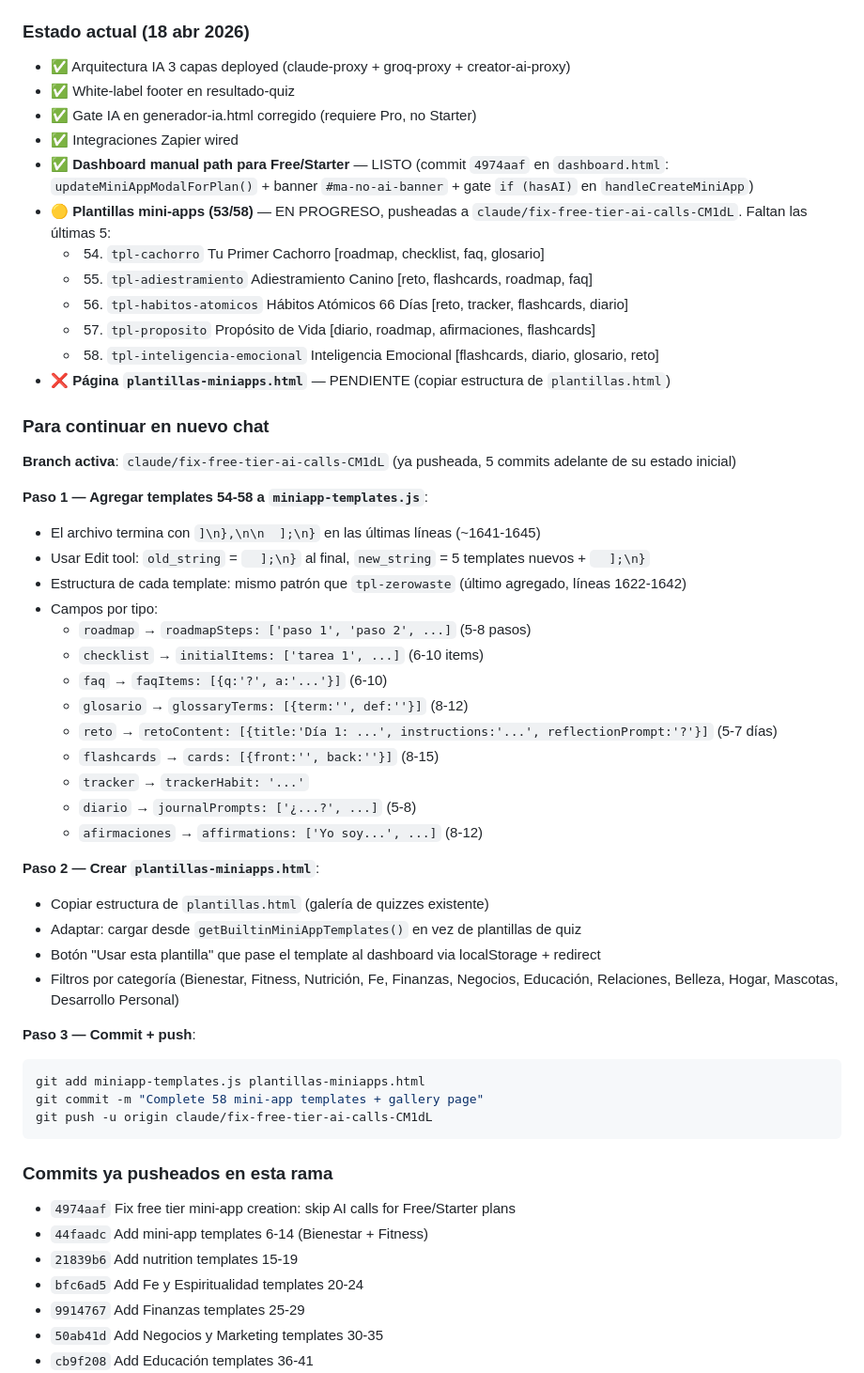
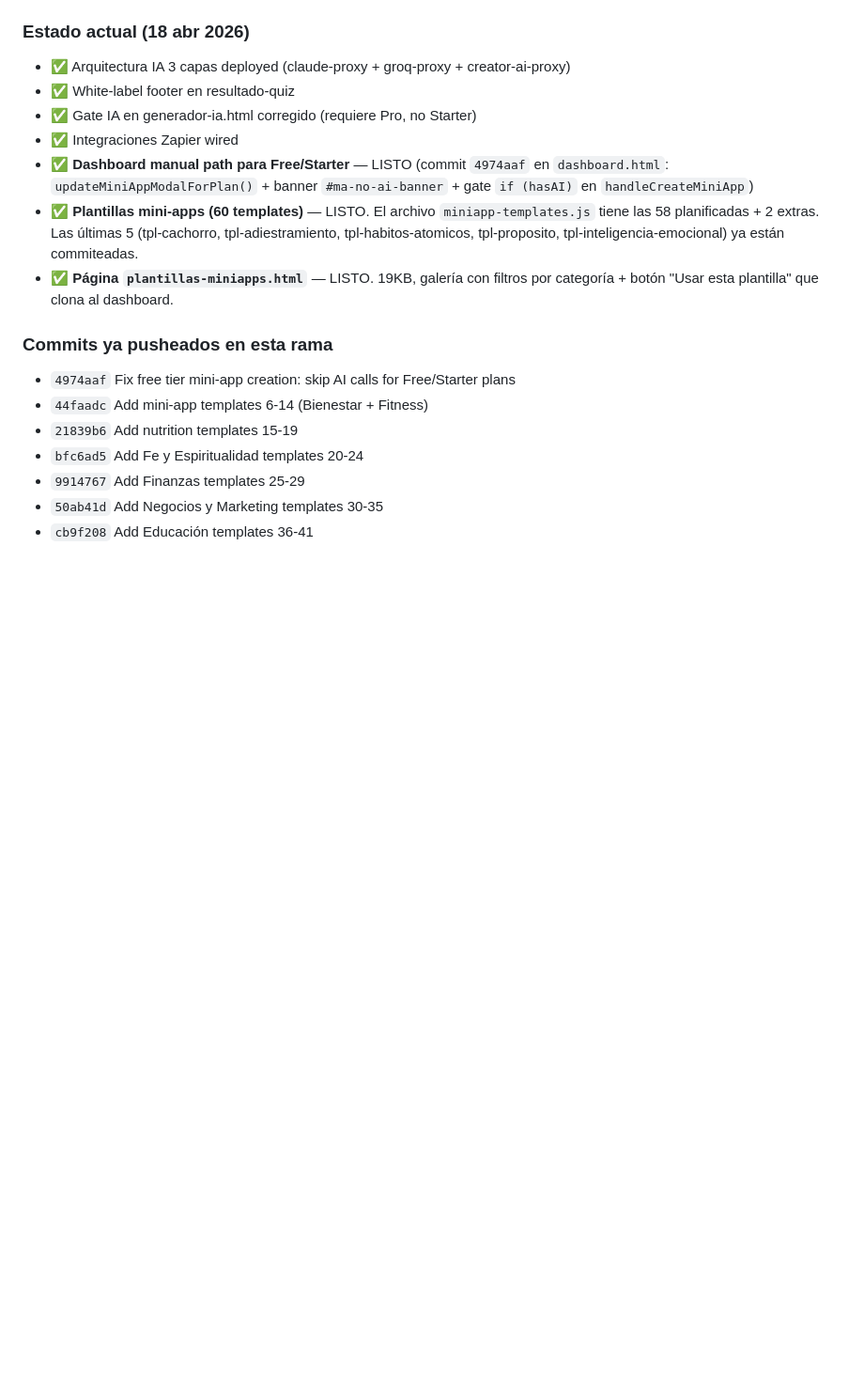
Before and after one commit to sandramon2412-png/mi-quizzes, a Markdown page: CLAUDE.md, the part around the change. Shown at 94% size. Rendered like a GitHub page; blank space fills up the shorter version.

Commit message:
Correct outdated TRABAJO PENDIENTE: templates + gallery are done
Section said templates 54-58 and plantillas-miniapps.html were
pending, but verification shows:
- miniapp-templates.js has 60 unique tpl- IDs (includes the last 5
  previously marked as pending)
- plantillas-miniapps.html exists (19KB, gallery with filters)

Updated the status list and removed the now-irrelevant "Paso 1–3"
implementation instructions.

https://claude.ai/code/session_01CkLqGWPVXxe8qZNvXaSdea

````diff
--- a/CLAUDE.md
+++ b/CLAUDE.md
@@ -280,44 +280,8 @@ Crear 58 plantillas prearmadas con contenido real para que Free/Starter puedan c
 - ✅ Gate IA en generador-ia.html corregido (requiere Pro, no Starter)
 - ✅ Integraciones Zapier wired
 - ✅ **Dashboard manual path para Free/Starter** — LISTO (commit `4974aaf` en `dashboard.html`: `updateMiniAppModalForPlan()` + banner `#ma-no-ai-banner` + gate `if (hasAI)` en `handleCreateMiniApp`)
-- 🟡 **Plantillas mini-apps (53/58)** — EN PROGRESO, pusheadas a `claude/fix-free-tier-ai-calls-CM1dL`. Faltan las últimas 5:
-  - 54. `tpl-cachorro` Tu Primer Cachorro [roadmap, checklist, faq, glosario]
-  - 55. `tpl-adiestramiento` Adiestramiento Canino [reto, flashcards, roadmap, faq]
-  - 56. `tpl-habitos-atomicos` Hábitos Atómicos 66 Días [reto, tracker, flashcards, diario]
-  - 57. `tpl-proposito` Propósito de Vida [diario, roadmap, afirmaciones, flashcards]
-  - 58. `tpl-inteligencia-emocional` Inteligencia Emocional [flashcards, diario, glosario, reto]
-- ❌ **Página `plantillas-miniapps.html`** — PENDIENTE (copiar estructura de `plantillas.html`)
-
-### Para continuar en nuevo chat
-**Branch activa**: `claude/fix-free-tier-ai-calls-CM1dL` (ya pusheada, 5 commits adelante de su estado inicial)
-
-**Paso 1 — Agregar templates 54-58 a `miniapp-templates.js`**:
-- El archivo termina con `]\n},\n\n  ];\n}` en las últimas líneas (~1641-1645)
-- Usar Edit tool: `old_string` = `  ];\n}` al final, `new_string` = 5 templates nuevos + `  ];\n}`
-- Estructura de cada template: mismo patrón que `tpl-zerowaste` (último agregado, líneas 1622-1642)
-- Campos por tipo:
-  - `roadmap` → `roadmapSteps: ['paso 1', 'paso 2', ...]` (5-8 pasos)
-  - `checklist` → `initialItems: ['tarea 1', ...]` (6-10 items)
-  - `faq` → `faqItems: [{q:'?', a:'...'}]` (6-10)
-  - `glosario` → `glossaryTerms: [{term:'', def:''}]` (8-12)
-  - `reto` → `retoContent: [{title:'Día 1: ...', instructions:'...', reflectionPrompt:'?'}]` (5-7 días)
-  - `flashcards` → `cards: [{front:'', back:''}]` (8-15)
-  - `tracker` → `trackerHabit: '...'`
-  - `diario` → `journalPrompts: ['¿...?', ...]` (5-8)
-  - `afirmaciones` → `affirmations: ['Yo soy...', ...]` (8-12)
-
-**Paso 2 — Crear `plantillas-miniapps.html`**:
-- Copiar estructura de `plantillas.html` (galería de quizzes existente)
-- Adaptar: cargar desde `getBuiltinMiniAppTemplates()` en vez de plantillas de quiz
-- Botón "Usar esta plantilla" que pase el template al dashboard via localStorage + redirect
-- Filtros por categoría (Bienestar, Fitness, Nutrición, Fe, Finanzas, Negocios, Educación, Relaciones, Belleza, Hogar, Mascotas, Desarrollo Personal)
-
-**Paso 3 — Commit + push**:
-```bash
-git add miniapp-templates.js plantillas-miniapps.html
-git commit -m "Complete 58 mini-app templates + gallery page"
-git push -u origin claude/fix-free-tier-ai-calls-CM1dL
-```
+- ✅ **Plantillas mini-apps (60 templates)** — LISTO. El archivo `miniapp-templates.js` tiene las 58 planificadas + 2 extras. Las últimas 5 (tpl-cachorro, tpl-adiestramiento, tpl-habitos-atomicos, tpl-proposito, tpl-inteligencia-emocional) ya están commiteadas.
+- ✅ **Página `plantillas-miniapps.html`** — LISTO. 19KB, galería con filtros por categoría + botón "Usar esta plantilla" que clona al dashboard.
 
 ### Commits ya pusheados en esta rama
 - `4974aaf` Fix free tier mini-app creation: skip AI calls for Free/Starter plans
````
